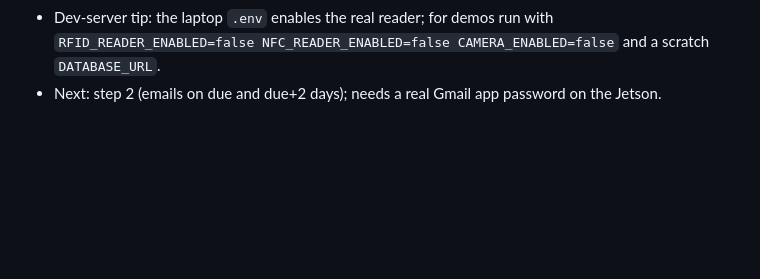
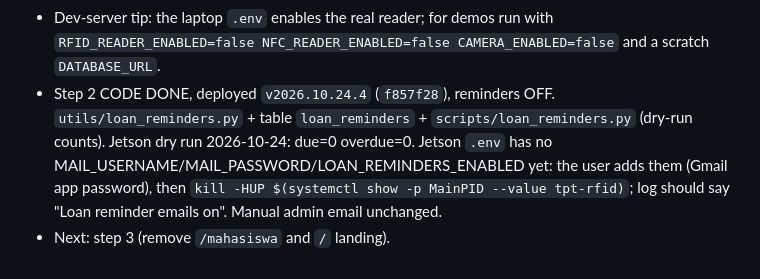
Before and after one commit to Naktekfis/tpt-rfid, a Markdown page: .claude/handoff/2026-10-24-roadmap-face-admin-ui-email.md, the part around the change. Rendered like a GitHub page; blank space fills up the shorter version.

Commit message:
Handoff: step 2 deployed, reminders off until mail is set

```diff
--- a/.claude/handoff/2026-10-24-roadmap-face-admin-ui-email.md
+++ b/.claude/handoff/2026-10-24-roadmap-face-admin-ui-email.md
@@ -151,4 +151,10 @@ Jetson: `tpt@10.42.0.14` over laptop USB ethernet; read-only SSH works from the
 - Dev-server tip: the laptop `.env` enables the real reader; for demos run with
   `RFID_READER_ENABLED=false NFC_READER_ENABLED=false CAMERA_ENABLED=false` and a scratch
   `DATABASE_URL`.
-- Next: step 2 (emails on due and due+2 days); needs a real Gmail app password on the Jetson.
+- Step 2 CODE DONE, deployed `v2026.10.24.4` (`f857f28`), reminders OFF.
+  `utils/loan_reminders.py` + table `loan_reminders` + `scripts/loan_reminders.py`
+  (dry-run counts). Jetson dry run 2026-10-24: due=0 overdue=0. Jetson `.env` has no
+  MAIL_USERNAME/MAIL_PASSWORD/LOAN_REMINDERS_ENABLED yet: the user adds them (Gmail
+  app password), then `kill -HUP $(systemctl show -p MainPID --value tpt-rfid)`; log
+  should say "Loan reminder emails on". Manual admin email unchanged.
+- Next: step 3 (remove `/mahasiswa` and `/` landing).
```
